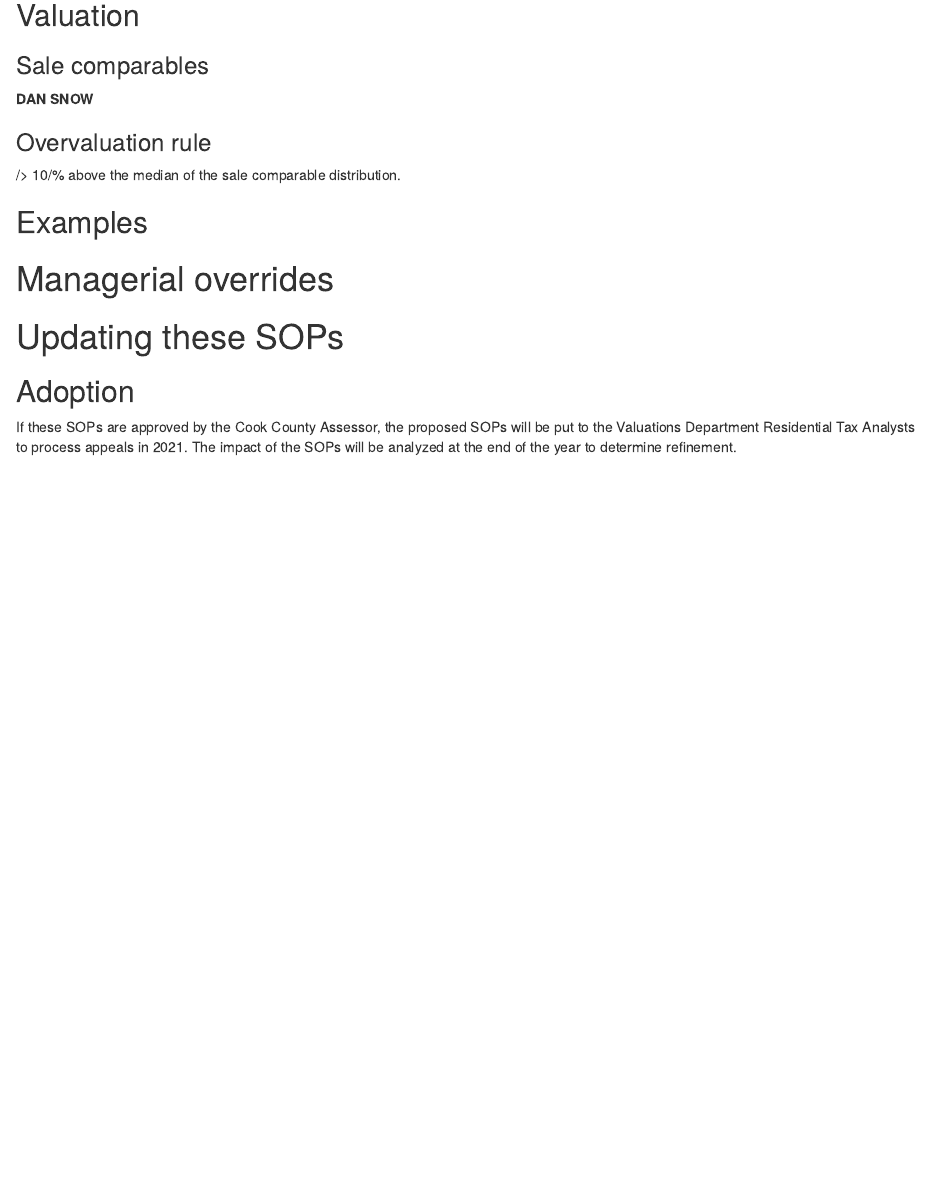
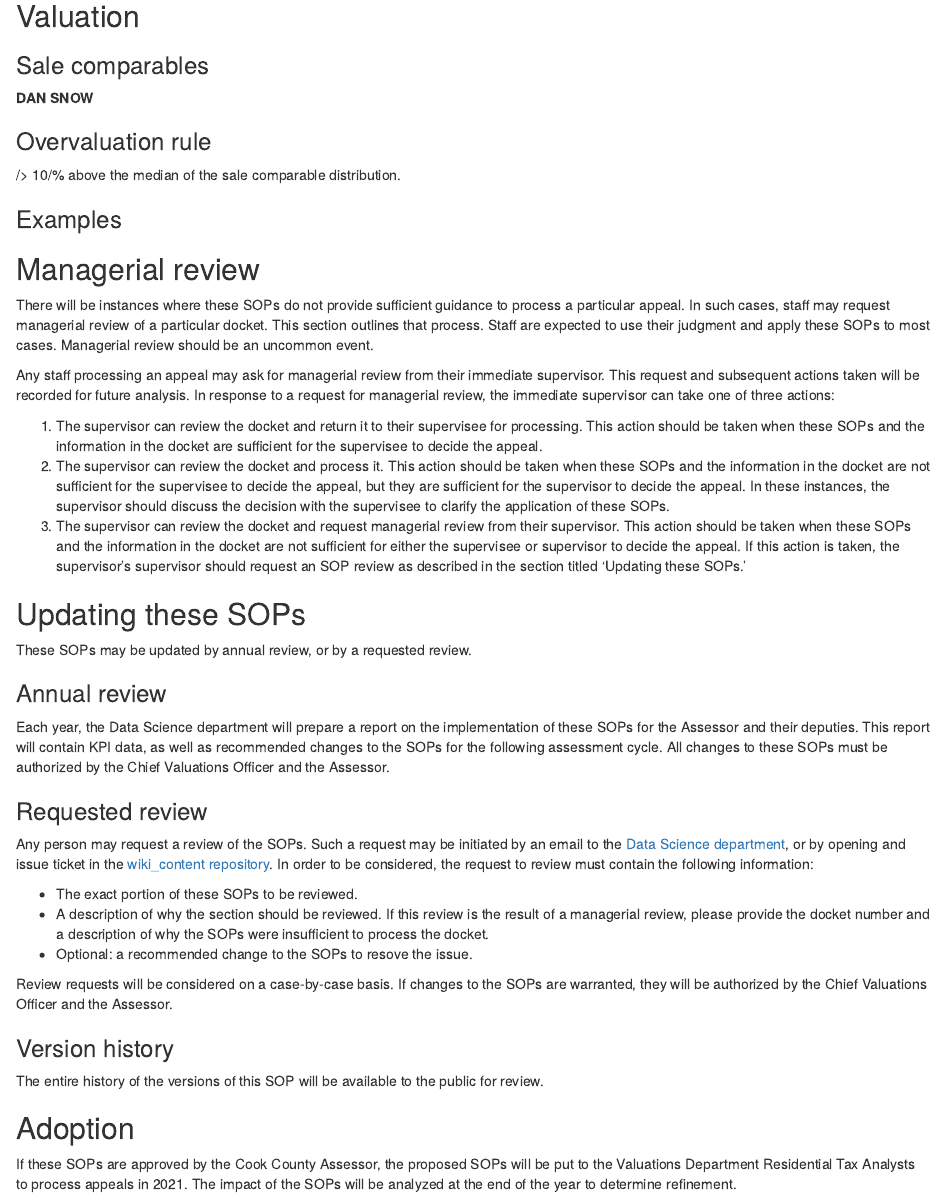
Before and after one commit to ccao-data/wiki, an R Markdown document (sops/residential-appeals.Rmd): the page in a window 1100 px wide, from 6930 px down before the commit and from 7390 px down after it, so that both start at the same text. Rendered offline with R 4.5, knitr and Pandoc, with nearby package versions.

Commit message:
managerial review & updating sops rules

```diff
--- a/sops/residential-appeals.Rmd
+++ b/sops/residential-appeals.Rmd
@@ -309,13 +309,39 @@ Each property in the County has a set of other properties that form their 'compa
 
 /> 10/% above the median of the sale comparable distribution.
 
-## Examples
+### Examples
 
-# Managerial overrides
+## Managerial review
 
+There will be instances where these SOPs do not provide sufficient guidance to process a particular appeal. In such cases, staff may request managerial review of a particular docket. This section outlines that process. Staff are expected to use their judgment and apply these SOPs to most cases. Managerial review should be an uncommon event.
 
+Any staff processing an appeal may ask for managerial review from their immediate supervisor. This request and subsequent actions taken will be recorded for future analysis. In response to a request for managerial review, the immediate supervisor can take one of three actions:
 
-# Updating these SOPs
+1. The supervisor can review the docket and return it to their supervisee for processing. This action should be taken when these SOPs and the information in the docket are sufficient for the supervisee to decide the appeal.
+2. The supervisor can review the docket and process it. This action should be taken when these SOPs and the information in the docket are not sufficient for the supervisee to decide the appeal, but they are sufficient for the supervisor to decide the appeal. In these instances, the supervisor should discuss the decision with the supervisee to clarify the application of these SOPs.
+3. The supervisor can review the docket and request managerial review from their supervisor. This action should be taken when these SOPs and the information in the docket are not sufficient for either the supervisee or supervisor to decide the appeal. If this action is taken, the supervisor's supervisor should request an SOP review as described in the section titled 'Updating these SOPs.'
+
+## Updating these SOPs
+
+These SOPs may be updated by annual review, or by a requested review.
+
+### Annual review
+
+Each year, the Data Science department will prepare a report on the implementation of these SOPs for the Assessor and their deputies. This report will contain KPI data, as well as recommended changes to the SOPs for the following assessment cycle. All changes to these SOPs must be authorized by the Chief Valuations Officer and the Assessor.
+
+### Requested review
+
+Any person may request a review of the SOPs. Such a request may be initiated by an email to the [Data Science department](mailto:datascience@cookcountyassessor.com), or by opening and issue ticket in the [wiki_content repository](https://gitlab.com/ccao-data-science---modeling/documentation/wiki_content/-/issues). In order to be considered, the request to review must contain the following information:
+
+* The exact portion of these SOPs to be reviewed.
+* A description of why the section should be reviewed. If this review is the result of a managerial review, please provide the docket number and a description of why the SOPs were insufficient to process the docket.
+* Optional: a recommended change to the SOPs to resove the issue.
+
+Review requests will be considered on a case-by-case basis. If changes to the SOPs are warranted, they will be authorized by the Chief Valuations Officer and the Assessor.
+
+### Version history
+
+The entire history of the versions of this SOP will be available to the public for review.
 
 ## Adoption
 If these SOPs are approved by the Cook County Assessor, the proposed SOPs will be put to the Valuations Department Residential Tax Analysts to process appeals in 2021. The impact of the SOPs will be analyzed at the end of the year to determine refinement.
```
Also changed, not shown: sops/residential-appeals.Rmd (2 more changed lines).
